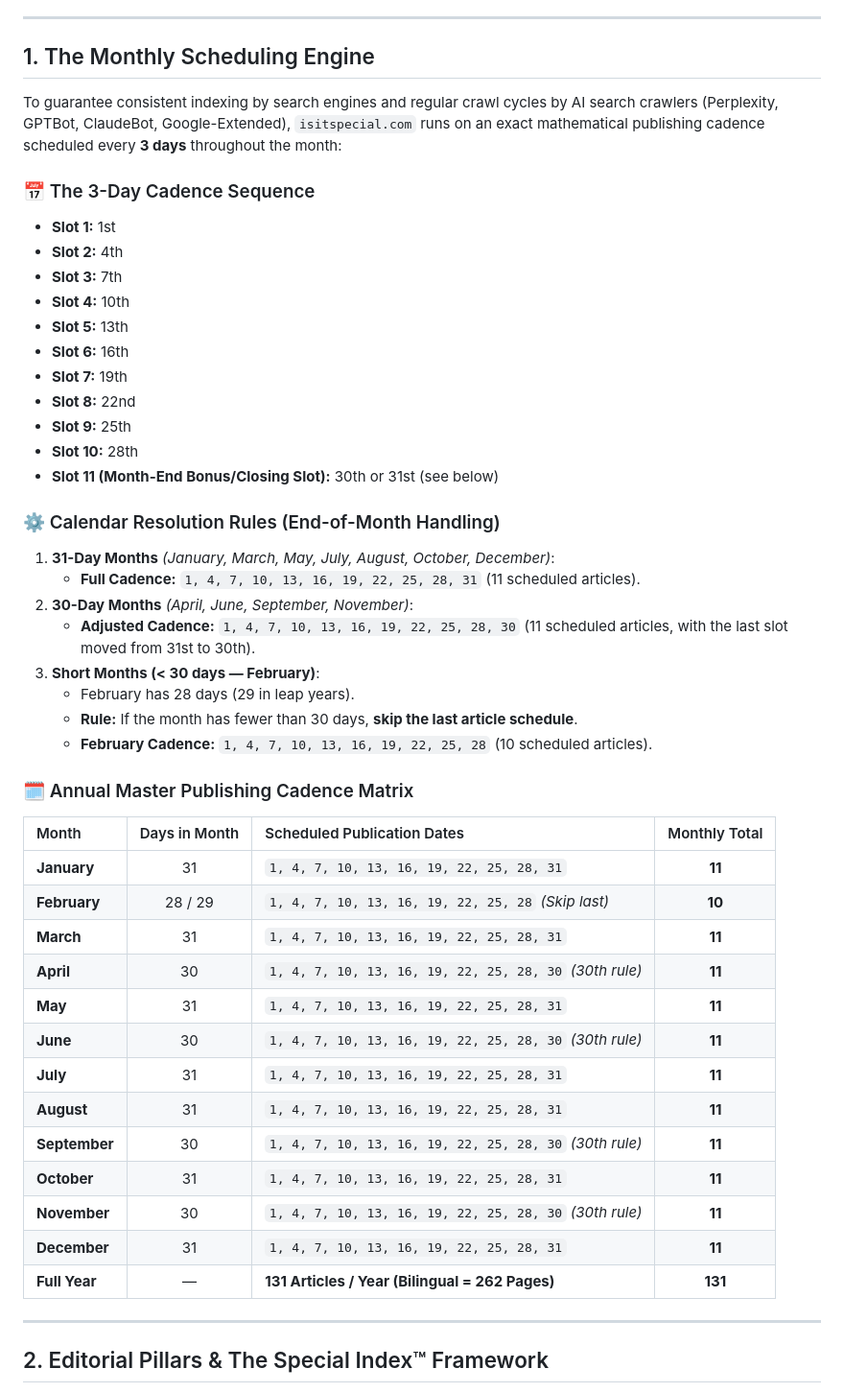
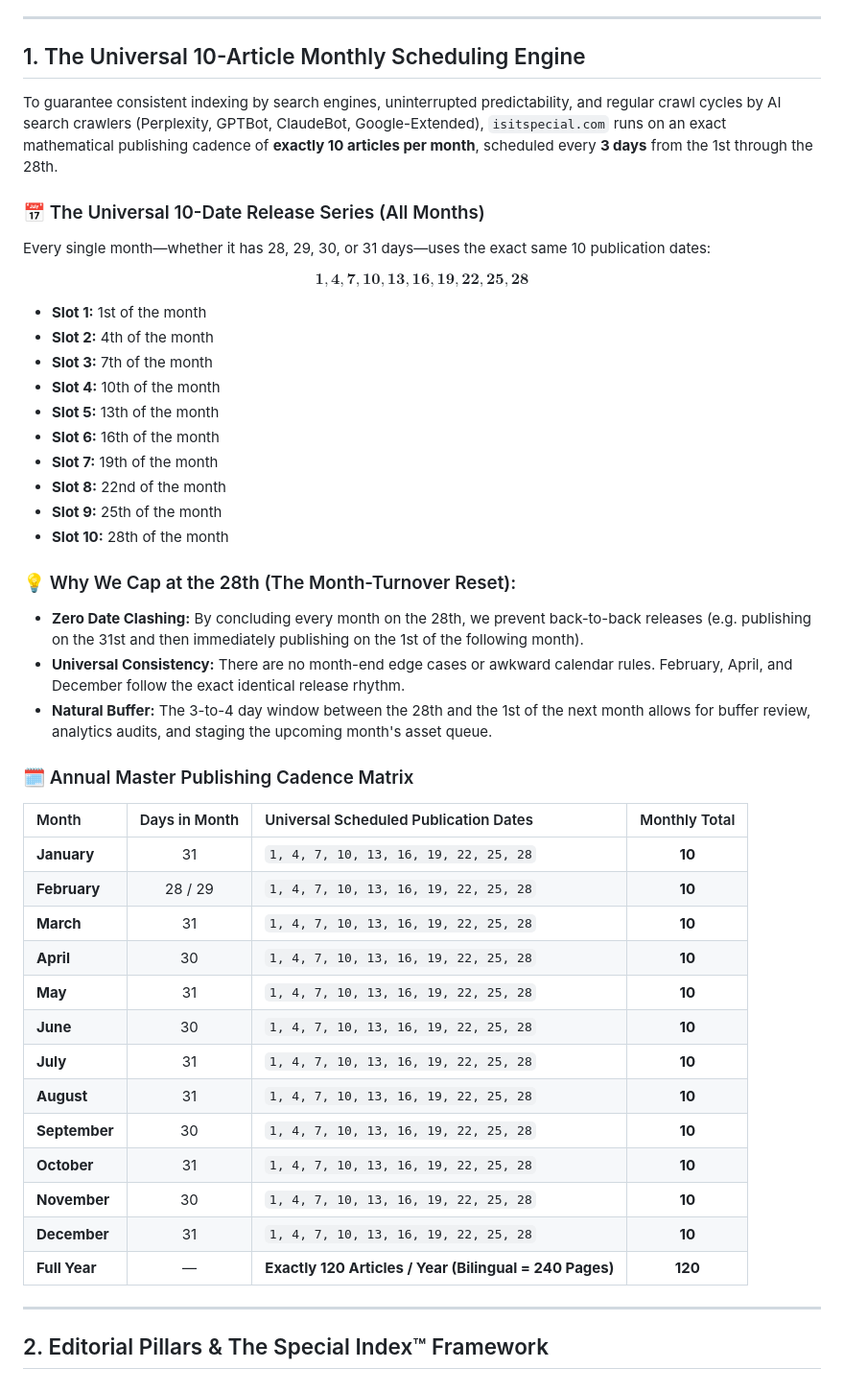
Before and after one commit to gyanart/isitspecial, a Markdown page: PLAYBOOK.md, the part around the change. Shown at 96% size. Drawn GitHub-style.

Commit message:
Standardize universal 10-article monthly publishing series (1 to 28) across all calendar months

```diff
--- a/PLAYBOOK.md
+++ b/PLAYBOOK.md
@@ -20,50 +20,48 @@
 
 ---
 
-## 1. The Monthly Scheduling Engine
+## 1. The Universal 10-Article Monthly Scheduling Engine
 
-To guarantee consistent indexing by search engines and regular crawl cycles by AI search crawlers (Perplexity, GPTBot, ClaudeBot, Google-Extended), `isitspecial.com` runs on an exact mathematical publishing cadence scheduled every **3 days** throughout the month:
+To guarantee consistent indexing by search engines, uninterrupted predictability, and regular crawl cycles by AI search crawlers (Perplexity, GPTBot, ClaudeBot, Google-Extended), `isitspecial.com` runs on an exact mathematical publishing cadence of **exactly 10 articles per month**, scheduled every **3 days** from the 1st through the 28th.
 
-### 📅 The 3-Day Cadence Sequence
-* **Slot 1:** 1st
-* **Slot 2:** 4th
-* **Slot 3:** 7th
-* **Slot 4:** 10th
-* **Slot 5:** 13th
-* **Slot 6:** 16th
-* **Slot 7:** 19th
-* **Slot 8:** 22nd
-* **Slot 9:** 25th
-* **Slot 10:** 28th
-* **Slot 11 (Month-End Bonus/Closing Slot):** 30th or 31st (see below)
+### 📅 The Universal 10-Date Release Series (All Months)
+Every single month—whether it has 28, 29, 30, or 31 days—uses the exact same 10 publication dates:
 
-### ⚙️ Calendar Resolution Rules (End-of-Month Handling)
-1. **31-Day Months** *(January, March, May, July, August, October, December)*:
-   * **Full Cadence:** `1, 4, 7, 10, 13, 16, 19, 22, 25, 28, 31` (11 scheduled articles).
-2. **30-Day Months** *(April, June, September, November)*:
-   * **Adjusted Cadence:** `1, 4, 7, 10, 13, 16, 19, 22, 25, 28, 30` (11 scheduled articles, with the last slot moved from 31st to 30th).
-3. **Short Months (< 30 days — February)**:
-   * February has 28 days (29 in leap years).
-   * **Rule:** If the month has fewer than 30 days, **skip the last article schedule**.
-   * **February Cadence:** `1, 4, 7, 10, 13, 16, 19, 22, 25, 28` (10 scheduled articles).
+$$\mathbf{1, 4, 7, 10, 13, 16, 19, 22, 25, 28}$$
+
+* **Slot 1:** 1st of the month
+* **Slot 2:** 4th of the month
+* **Slot 3:** 7th of the month
+* **Slot 4:** 10th of the month
+* **Slot 5:** 13th of the month
+* **Slot 6:** 16th of the month
+* **Slot 7:** 19th of the month
+* **Slot 8:** 22nd of the month
+* **Slot 9:** 25th of the month
+* **Slot 10:** 28th of the month
+
+### 💡 Why We Cap at the 28th (The Month-Turnover Reset):
+* **Zero Date Clashing:** By concluding every month on the 28th, we prevent back-to-back releases (e.g. publishing on the 31st and then immediately publishing on the 1st of the following month).
+* **Universal Consistency:** There are no month-end edge cases or awkward calendar rules. February, April, and December follow the exact identical release rhythm.
+* **Natural Buffer:** The 3-to-4 day window between the 28th and the 1st of the next month allows for buffer review, analytics audits, and staging the upcoming month's asset queue.
 
 ### 🗓️ Annual Master Publishing Cadence Matrix
 
-| Month | Days in Month | Scheduled Publication Dates | Monthly Total |
+| Month | Days in Month | Universal Scheduled Publication Dates | Monthly Total |
 | :--- | :---: | :--- | :---: |
-| **January** | 31 | `1, 4, 7, 10, 13, 16, 19, 22, 25, 28, 31` | **11** |
-| **February** | 28 / 29 | `1, 4, 7, 10, 13, 16, 19, 22, 25, 28` *(Skip last)* | **10** |
-| **March** | 31 | `1, 4, 7, 10, 13, 16, 19, 22, 25, 28, 31` | **11** |
-| **April** | 30 | `1, 4, 7, 10, 13, 16, 19, 22, 25, 28, 30` *(30th rule)* | **11** |
-| **May** | 31 | `1, 4, 7, 10, 13, 16, 19, 22, 25, 28, 31` | **11** |
-| **June** | 30 | `1, 4, 7, 10, 13, 16, 19, 22, 25, 28, 30` *(30th rule)* | **11** |
-| **July** | 31 | `1, 4, 7, 10, 13, 16, 19, 22, 25, 28, 31` | **11** |
-| **August** | 31 | `1, 4, 7, 10, 13, 16, 19, 22, 25, 28, 31` | **11** |
-| **September** | 30 | `1, 4, 7, 10, 13, 16, 19, 22, 25, 28, 30` *(30th rule)* | **11** |
-| **October** | 31 | `1, 4, 7, 10, 13, 16, 19, 22, 25, 28, 31` | **11** |
-| **November** | 30 | `1, 4, 7, 10, 13, 16, 19, 22, 25, 28, 30` *(30th rule)* | **11** |
-| **December** | 31 | `1, 4, 7, 10, 13, 16, 19, 22, 25, 28, 31` | **11** |
-| **Full Year** | — | **131 Articles / Year (Bilingual = 262 Pages)** | **131** |
+| **January** | 31 | `1, 4, 7, 10, 13, 16, 19, 22, 25, 28` | **10** |
+| **February** | 28 / 29 | `1, 4, 7, 10, 13, 16, 19, 22, 25, 28` | **10** |
+| **March** | 31 | `1, 4, 7, 10, 13, 16, 19, 22, 25, 28` | **10** |
+| **April** | 30 | `1, 4, 7, 10, 13, 16, 19, 22, 25, 28` | **10** |
+| **May** | 31 | `1, 4, 7, 10, 13, 16, 19, 22, 25, 28` | **10** |
+| **June** | 30 | `1, 4, 7, 10, 13, 16, 19, 22, 25, 28` | **10** |
+| **July** | 31 | `1, 4, 7, 10, 13, 16, 19, 22, 25, 28` | **10** |
+| **August** | 31 | `1, 4, 7, 10, 13, 16, 19, 22, 25, 28` | **10** |
+| **September** | 30 | `1, 4, 7, 10, 13, 16, 19, 22, 25, 28` | **10** |
+| **October** | 31 | `1, 4, 7, 10, 13, 16, 19, 22, 25, 28` | **10** |
+| **November** | 30 | `1, 4, 7, 10, 13, 16, 19, 22, 25, 28` | **10** |
+| **December** | 31 | `1, 4, 7, 10, 13, 16, 19, 22, 25, 28` | **10** |
+| **Full Year** | — | **Exactly 120 Articles / Year (Bilingual = 240 Pages)** | **120** |
 
 ---
 
```
Also changed, not shown: TASKS.md (+5 -5 lines).
